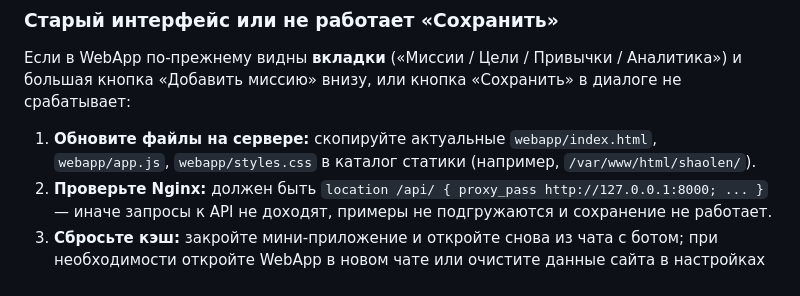
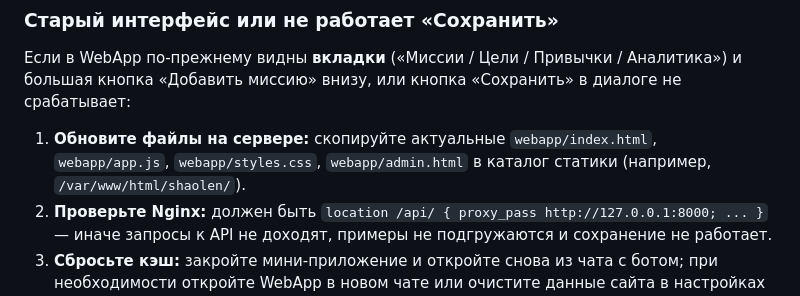
Before and after one commit to SanJiSon/shaolen, a Markdown page: README.md, the part around the change. Rendered like a GitHub page.

```diff
--- a/README.md
+++ b/README.md
@@ -188,7 +188,7 @@ python webapp_server.py
 
 Если в WebApp по-прежнему видны **вкладки** («Миссии / Цели / Привычки / Аналитика») и большая кнопка «Добавить миссию» внизу, или кнопка «Сохранить» в диалоге не срабатывает:
 
-1. **Обновите файлы на сервере:** скопируйте актуальные `webapp/index.html`, `webapp/app.js`, `webapp/styles.css` в каталог статики (например, `/var/www/html/shaolen/`).
+1. **Обновите файлы на сервере:** скопируйте актуальные `webapp/index.html`, `webapp/app.js`, `webapp/styles.css`, `webapp/admin.html` в каталог статики (например, `/var/www/html/shaolen/`).
 2. **Проверьте Nginx:** должен быть `location /api/ { proxy_pass http://127.0.0.1:8000; ... }` — иначе запросы к API не доходят, примеры не подгружаются и сохранение не работает.
 3. **Сбросьте кэш:** закройте мини-приложение и откройте снова из чата с ботом; при необходимости откройте WebApp в новом чате или очистите данные сайта в настройках браузера для домена.
 
```
Also changed, not shown: NGINX_SETUP.md (+100 -0 lines).
